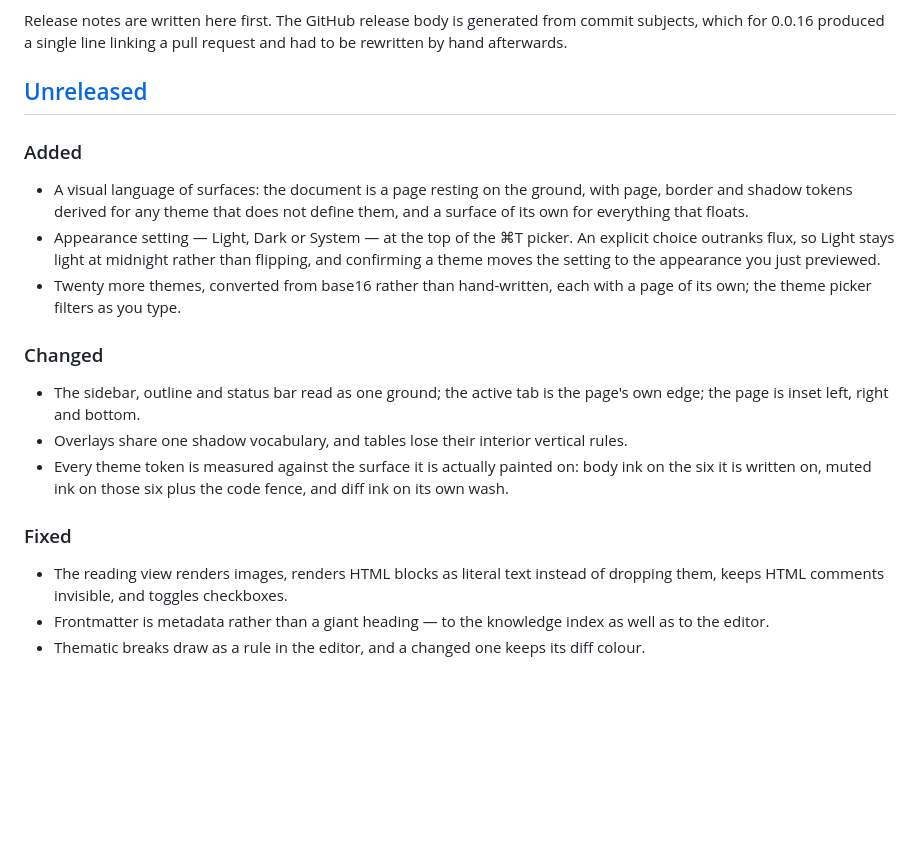
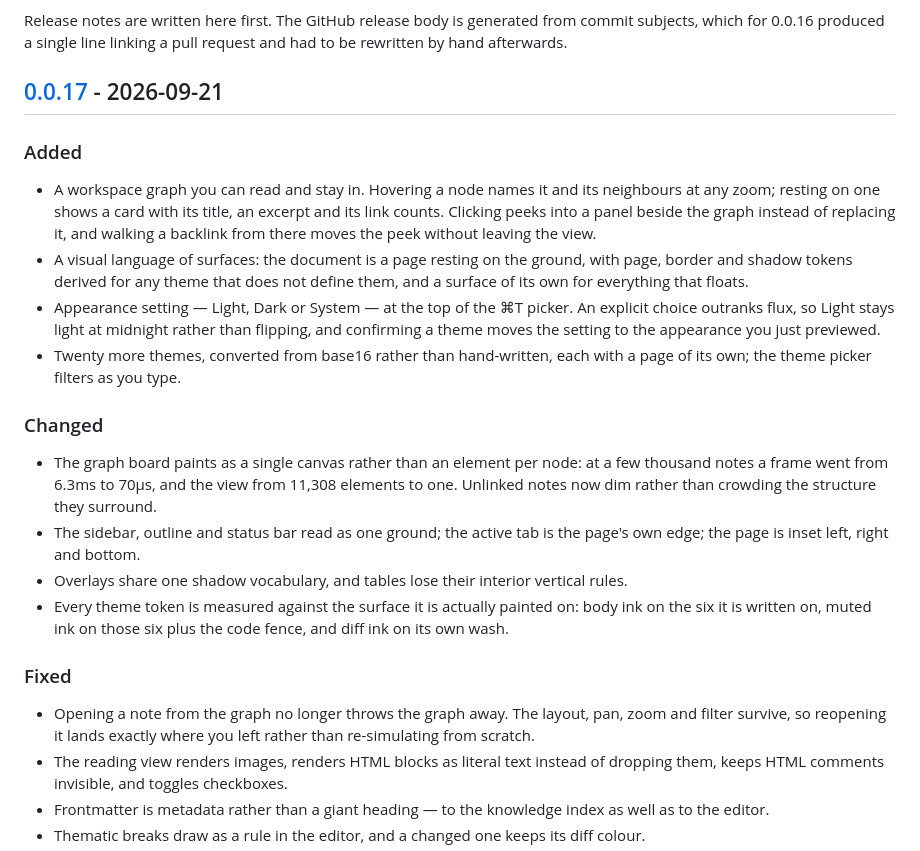
Before and after one commit to SuperJackfruitLabs/supermd, a Markdown page: CHANGELOG.md, the part around one of its changes. Rendered like a GitHub page; blank space fills up the shorter version.

Commit message:
docs: cut the 0.0.17 changelog
Promotes Unreleased to 0.0.17 and adds the graph work, which landed
after that section was first written and was therefore missing from it
entirely -- the headline feature of the release, invisible in its own
release notes.

The GitHub release body is generated from commit subjects, which for
0.0.16 produced a single line linking a pull request and had to be
rewritten by hand; this file is what that body should say instead.

Co-Authored-By: Claude Opus 5 <noreply@anthropic.com>
Claude-Session: https://claude.ai/code/session_01B2rDrK3ii2cbqtgd5RV5Bo

```diff
--- a/CHANGELOG.md
+++ b/CHANGELOG.md
@@ -8,10 +8,15 @@ Release notes are written here first. The GitHub release body is
 generated from commit subjects, which for 0.0.16 produced a single line
 linking a pull request and had to be rewritten by hand afterwards.
 
-## [Unreleased]
+## [0.0.17] - 2026-09-21
 
 ### Added
 
+- A workspace graph you can read and stay in. Hovering a node names it
+  and its neighbours at any zoom; resting on one shows a card with its
+  title, an excerpt and its link counts. Clicking peeks into a panel
+  beside the graph instead of replacing it, and walking a backlink from
+  there moves the peek without leaving the view.
 - A visual language of surfaces: the document is a page resting on the
   ground, with page, border and shadow tokens derived for any theme that
   does not define them, and a surface of its own for everything that
@@ -25,6 +30,10 @@ linking a pull request and had to be rewritten by hand afterwards.
 
 ### Changed
 
+- The graph board paints as a single canvas rather than an element per
+  node: at a few thousand notes a frame went from 6.3ms to 70µs, and the
+  view from 11,308 elements to one. Unlinked notes now dim rather than
+  crowding the structure they surround.
 - The sidebar, outline and status bar read as one ground; the active tab
   is the page's own edge; the page is inset left, right and bottom.
 - Overlays share one shadow vocabulary, and tables lose their interior
@@ -35,6 +44,9 @@ linking a pull request and had to be rewritten by hand afterwards.
 
 ### Fixed
 
+- Opening a note from the graph no longer throws the graph away. The
+  layout, pan, zoom and filter survive, so reopening it lands exactly
+  where you left rather than re-simulating from scratch.
 - The reading view renders images, renders HTML blocks as literal text
   instead of dropping them, keeps HTML comments invisible, and toggles
   checkboxes.
```
Also changed, not shown: other parts of CHANGELOG.md (+2 -1 lines).
